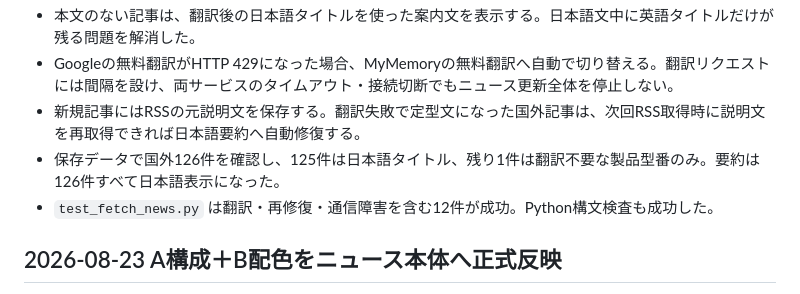
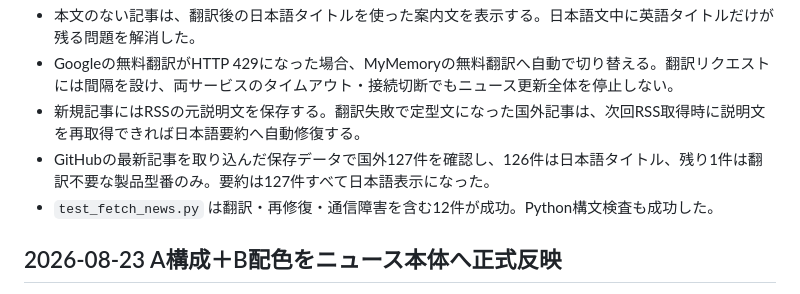
Before and after one commit to Oharu-AI/oharu-watch, a Markdown page: HANDOFF.md, the part around the change. Rendered like a GitHub page.

Commit message:
Update translation handoff counts

```diff
--- a/HANDOFF.md
+++ b/HANDOFF.md
@@ -9,7 +9,7 @@
 - 本文のない記事は、翻訳後の日本語タイトルを使った案内文を表示する。日本語文中に英語タイトルだけが残る問題を解消した。
 - Googleの無料翻訳がHTTP 429になった場合、MyMemoryの無料翻訳へ自動で切り替える。翻訳リクエストには間隔を設け、両サービスのタイムアウト・接続切断でもニュース更新全体を停止しない。
 - 新規記事にはRSSの元説明文を保存する。翻訳失敗で定型文になった国外記事は、次回RSS取得時に説明文を再取得できれば日本語要約へ自動修復する。
-- 保存データで国外126件を確認し、125件は日本語タイトル、残り1件は翻訳不要な製品型番のみ。要約は126件すべて日本語表示になった。
+- GitHubの最新記事を取り込んだ保存データで国外127件を確認し、126件は日本語タイトル、残り1件は翻訳不要な製品型番のみ。要約は127件すべて日本語表示になった。
 - `test_fetch_news.py` は翻訳・再修復・通信障害を含む12件が成功。Python構文検査も成功した。
 
 ## 2026-08-23 A構成＋B配色をニュース本体へ正式反映
```
